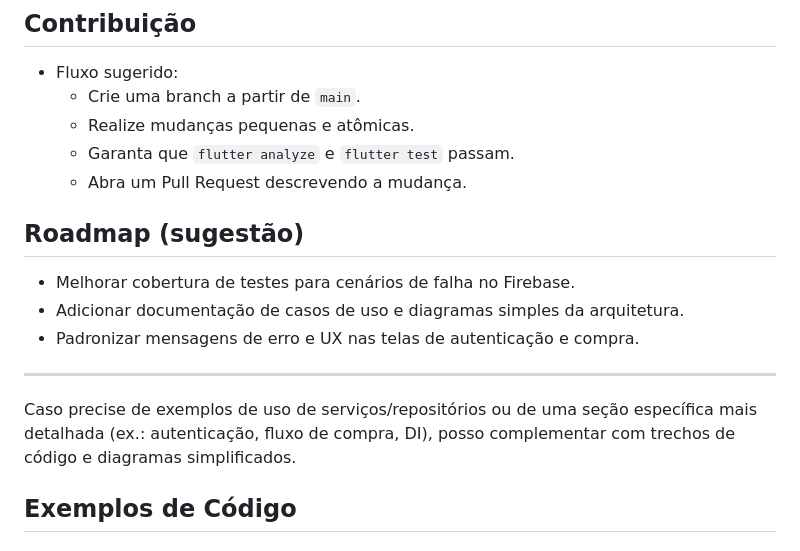
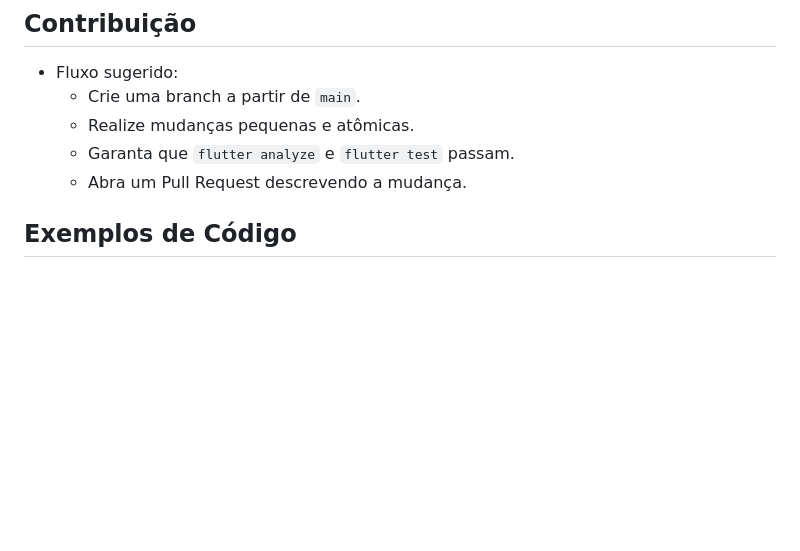
Before and after one commit to DOREXOgamer/feiragreen_flutter, a Markdown page: README.md, the part around the change. Rendered like a GitHub page; blank space fills up the shorter version.

Commit message:
Clean up README by removing roadmap section
Removed roadmap suggestions and additional notes.

```diff
--- a/README.md
+++ b/README.md
@@ -106,15 +106,6 @@ Essa divisão facilita testes, manutenção e evolução das funcionalidades.
   - Realize mudanças pequenas e atômicas.
   - Garanta que `flutter analyze` e `flutter test` passam.
   - Abra um Pull Request descrevendo a mudança.
-
-## Roadmap (sugestão)
-- Melhorar cobertura de testes para cenários de falha no Firebase.
-- Adicionar documentação de casos de uso e diagramas simples da arquitetura.
-- Padronizar mensagens de erro e UX nas telas de autenticação e compra.
-
----
-
-Caso precise de exemplos de uso de serviços/repositórios ou de uma seção específica mais detalhada (ex.: autenticação, fluxo de compra, DI), posso complementar com trechos de código e diagramas simplificados.
 
 ## Exemplos de Código
 
```
